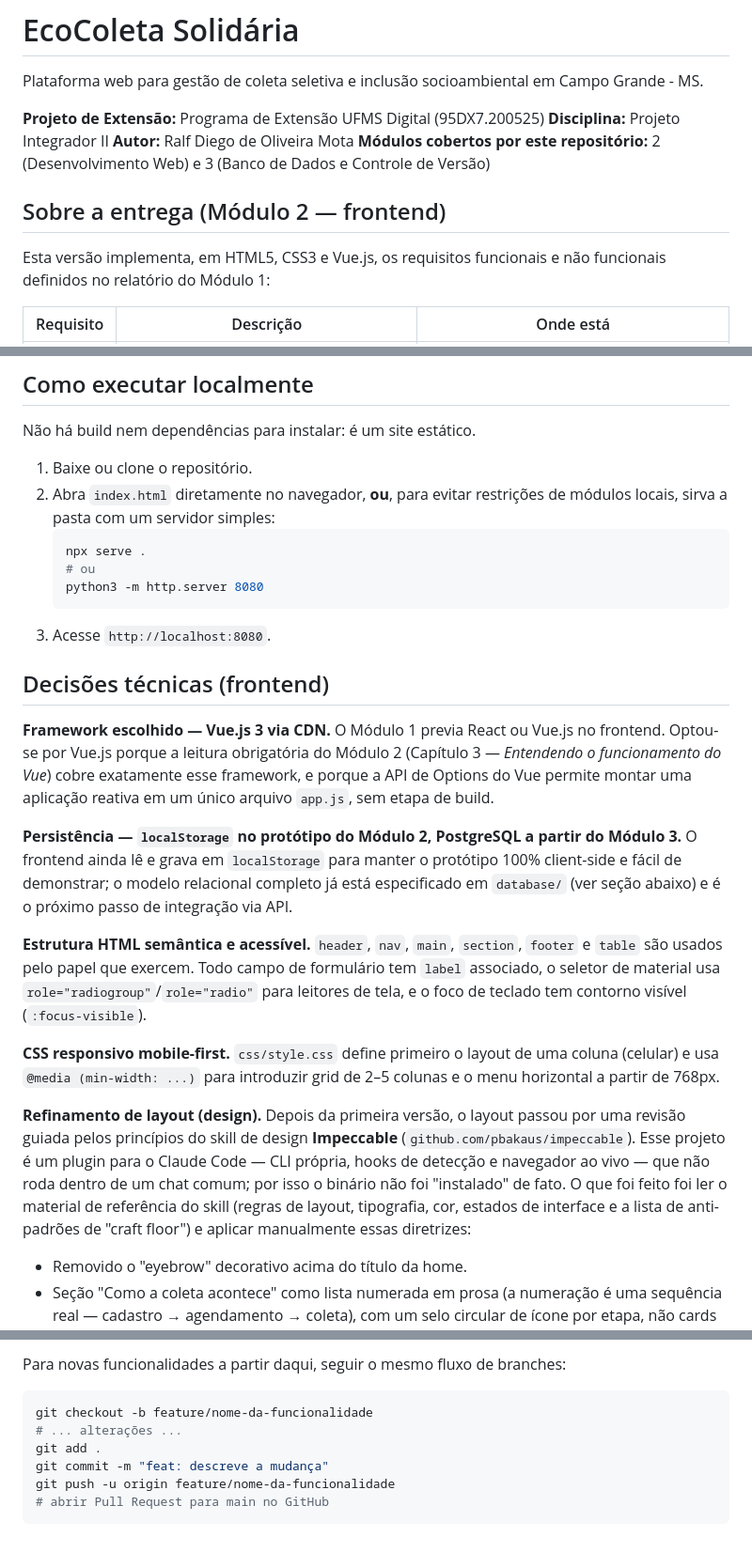
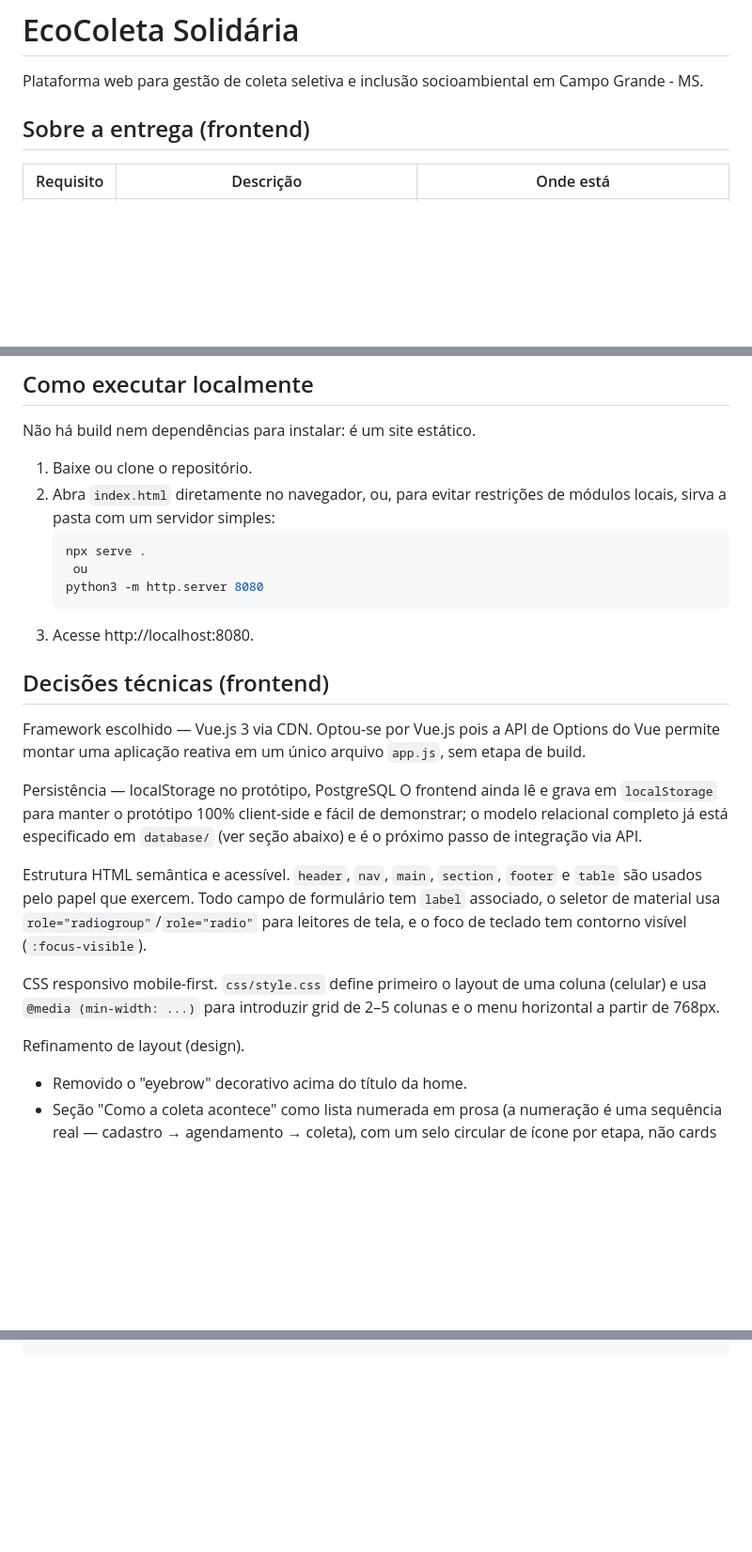
Before and after one commit to RalfMota/ecocoleta, a Markdown page: README.md, 3 parts joined by grey strips. Shown at 94% size. Rendered like a GitHub page; blank space fills up the shorter version.

````diff
--- a/README.md
+++ b/README.md
@@ -2,15 +2,9 @@
 
 Plataforma web para gestão de coleta seletiva e inclusão socioambiental em Campo Grande - MS.
 
-**Projeto de Extensão:** Programa de Extensão UFMS Digital (95DX7.200525)
-**Disciplina:** Projeto Integrador II
-**Autor:** Ralf Diego de Oliveira Mota
-**Módulos cobertos por este repositório:** 2 (Desenvolvimento Web) e 3 (Banco de Dados e Controle de Versão)
 
-## Sobre a entrega (Módulo 2 — frontend)
+## Sobre a entrega (frontend)
 
-Esta versão implementa, em HTML5, CSS3 e Vue.js, os requisitos funcionais e não
-funcionais definidos no relatório do Módulo 1:
 
 | Requisito | Descrição | Onde está |
 |---|---|---|
@@ -25,48 +19,39 @@ funcionais definidos no relatório do Módulo 1:
 Não há build nem dependências para instalar: é um site estático.
 
 1. Baixe ou clone o repositório.
-2. Abra `index.html` diretamente no navegador, **ou**, para evitar restrições de
+2. Abra `index.html` diretamente no navegador, ou, para evitar restrições de
    módulos locais, sirva a pasta com um servidor simples:
    ```bash
    npx serve .
-   # ou
+    ou
    python3 -m http.server 8080
    ```
-3. Acesse `http://localhost:8080`.
+3. Acesse http://localhost:8080.
 
 ## Decisões técnicas (frontend)
 
-**Framework escolhido — Vue.js 3 via CDN.**
-O Módulo 1 previa React ou Vue.js no frontend. Optou-se por Vue.js porque a
-leitura obrigatória do Módulo 2 (Capítulo 3 — *Entendendo o funcionamento do
-Vue*) cobre exatamente esse framework, e porque a API de Options do Vue permite
+Framework escolhido — Vue.js 3 via CDN.
+Optou-se por Vue.js pois a API de Options do Vue permite
 montar uma aplicação reativa em um único arquivo `app.js`, sem etapa de build.
 
-**Persistência — `localStorage` no protótipo do Módulo 2, PostgreSQL a partir do Módulo 3.**
+Persistência — localStorage no protótipo, PostgreSQL
 O frontend ainda lê e grava em `localStorage` para manter o protótipo 100%
 client-side e fácil de demonstrar; o modelo relacional completo já está
 especificado em `database/` (ver seção abaixo) e é o próximo passo de
 integração via API.
 
-**Estrutura HTML semântica e acessível.**
+Estrutura HTML semântica e acessível.
 `header`, `nav`, `main`, `section`, `footer` e `table` são usados pelo papel
 que exercem. Todo campo de formulário tem `label` associado, o seletor de
 material usa `role="radiogroup"`/`role="radio"` para leitores de tela, e o
 foco de teclado tem contorno visível (`:focus-visible`).
 
-**CSS responsivo mobile-first.**
+CSS responsivo mobile-first.
 `css/style.css` define primeiro o layout de uma coluna (celular) e usa
 `@media (min-width: ...)` para introduzir grid de 2–5 colunas e o menu
 horizontal a partir de 768px.
 
-**Refinamento de layout (design).**
-Depois da primeira versão, o layout passou por uma revisão guiada pelos
-princípios do skill de design **Impeccable** (`github.com/pbakaus/impeccable`).
-Esse projeto é um plugin para o Claude Code — CLI própria, hooks de detecção e
-navegador ao vivo — que não roda dentro de um chat comum; por isso o binário
-não foi "instalado" de fato. O que foi feito foi ler o material de referência
-do skill (regras de layout, tipografia, cor, estados de interface e a lista de
-anti-padrões de "craft floor") e aplicar manualmente essas diretrizes:
+Refinamento de layout (design).
 
 - Removido o "eyebrow" decorativo acima do título da home.
 - Seção "Como a coleta acontece" como lista numerada em prosa (a numeração é
@@ -174,10 +137,0 @@ git push -u origin main
-Para novas funcionalidades a partir daqui, seguir o mesmo fluxo de branches:
-
-```bash
-git checkout -b feature/nome-da-funcionalidade
-# ... alterações ...
-git add .
-git commit -m "feat: descreve a mudança"
-git push -u origin feature/nome-da-funcionalidade
-# abrir Pull Request para main no GitHub
-```
````
Also changed, not shown: other parts of README.md (+11 -32 lines).
